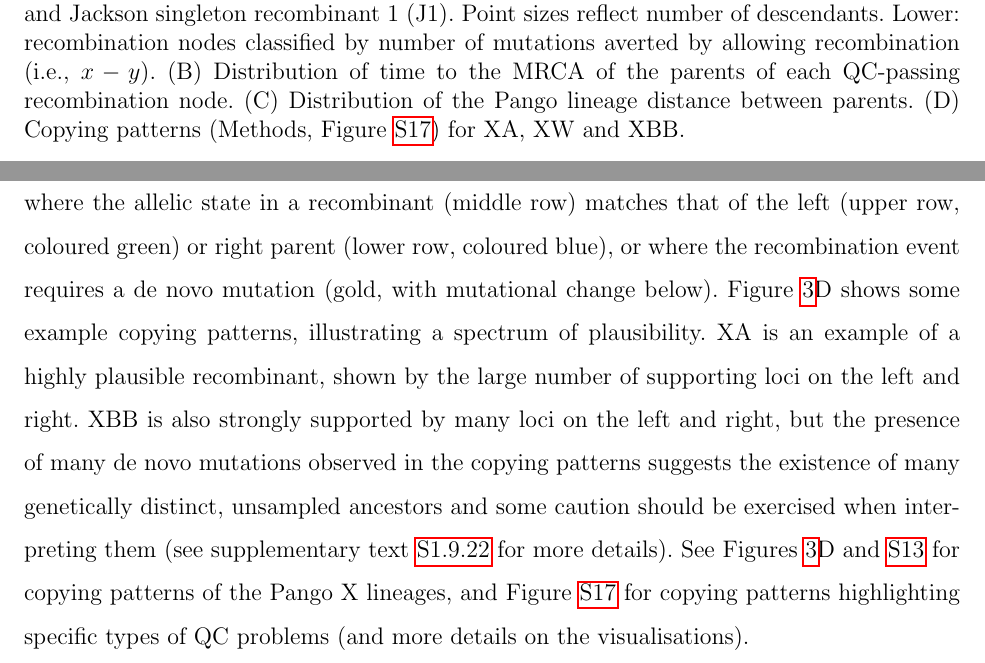
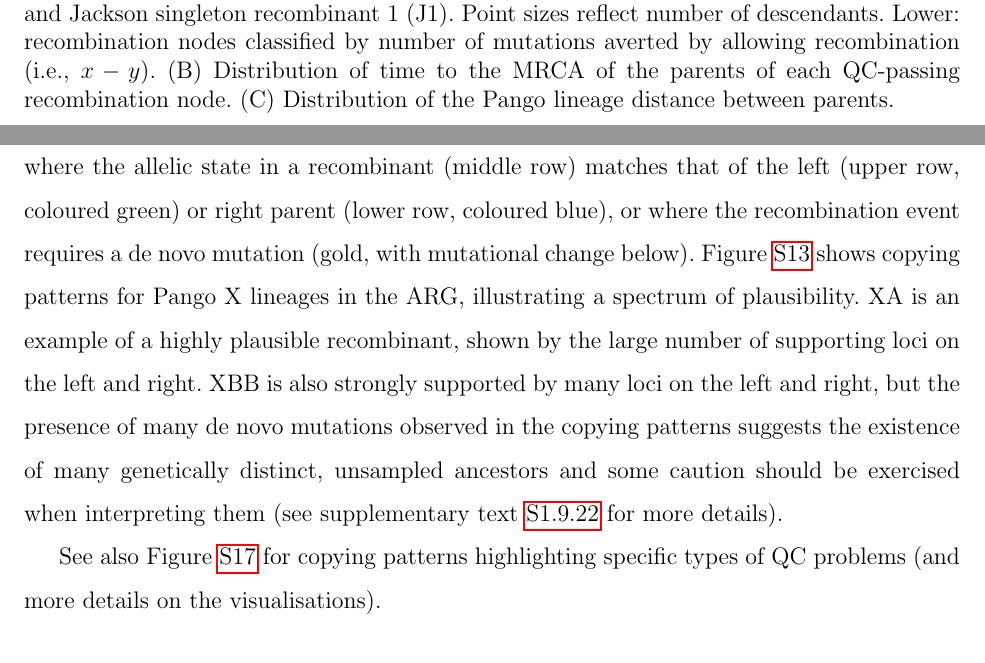
Before and after one commit to jeromekelleher/sc2ts-paper, a LaTeX paper (latex/main.tex): two parts of pages 18 and 49 of 104, joined at a grey line, cut so that both start at the same text. Compiled offline with pdfLaTeX.

Commit message:
Drop the copying patterns from the main text Fig.

```diff
--- a/latex/main.tex
+++ b/latex/main.tex
@@ -673,8 +673,7 @@ Lower: recombination nodes classified by number of mutations averted
 by allowing recombination (i.e., $x-y$).
 (B) Distribution of time to the MRCA of the parents of each QC-passing recombination node.
 (C) Distribution of the Pango lineage distance between parents.
-(D) Copying patterns
-(Methods, Figure~\ref{fig:copying_pattern_examples}) for XA, XW and XBB.}
+}
 \label{fig:recombinant_evidence}
 \end{figure}
 
@@ -1787,7 +1786,8 @@ the left (upper row, coloured green)
 or right parent (lower row, coloured blue),
 or where the recombination event requires
 a de novo mutation (gold, with mutational change below).
-Figure~\ref{fig:recombinant_evidence}D shows some example copying patterns,
+Figure~\ref{fig:pango_x_copying_patterns}
+shows copying patterns for Pango X lineages in the ARG,
 illustrating a spectrum of plausibility.
 XA is an example of a highly plausible recombinant,
 shown by the large number of supporting loci on the left and right.
@@ -1797,10 +1797,8 @@ observed in the copying patterns suggests the existence of
 many genetically distinct, unsampled ancestors
 and some caution should be exercised when interpreting them
 (see supplementary text~\ref{sec:dd_xbb} for more details).
-See Figures~\ref{fig:recombinant_evidence}D and
-\ref{fig:pango_x_copying_patterns}
-for copying patterns of the Pango X lineages, and
-Figure~\ref{fig:copying_pattern_examples} for copying patterns
+
+See also Figure~\ref{fig:copying_pattern_examples} for copying patterns
 highlighting specific types of QC problems
 (and more details on the visualisations).
 
```
Also changed, not shown: figures/recombinant_evidence.pdf, figures/recombinant_evidence_cov_recomb.pdf, figures/recombinant_evidence_rebar.pdf, figures/recombinant_evidence_ripples_p3.pdf, figures/recombinant_evidence_ripples_p4.pdf, 1 other file.
